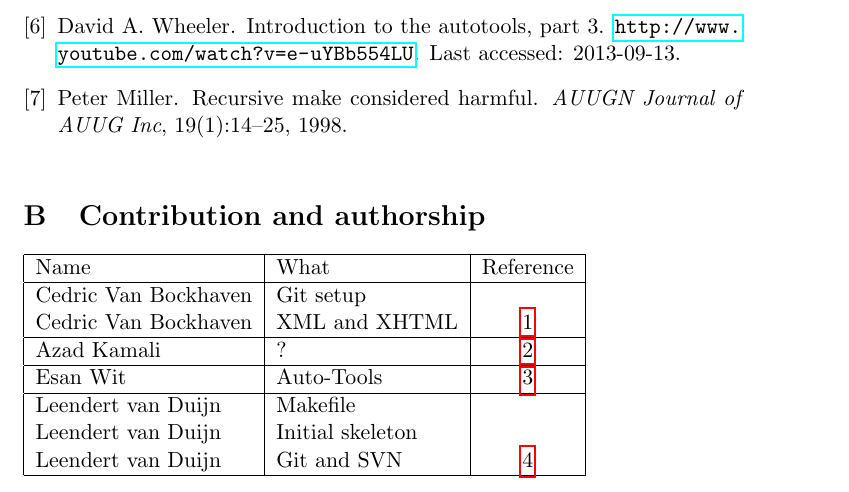
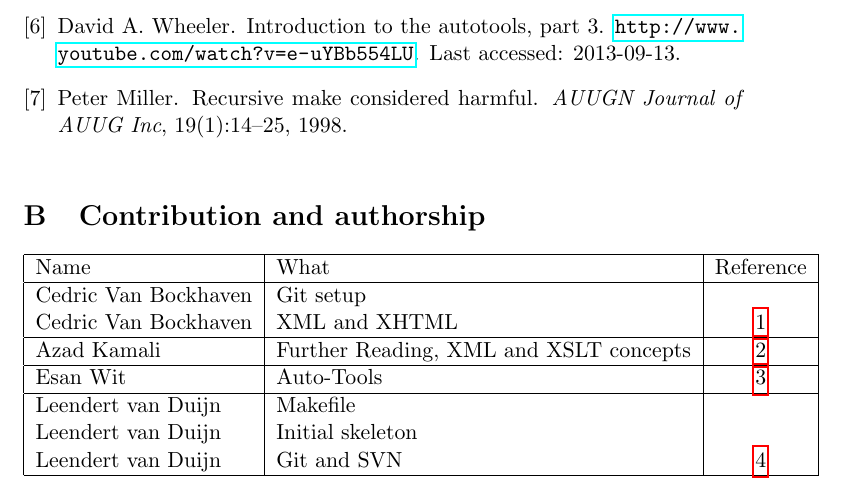
Before and after one commit to c3c/sne-es-latex, a LaTeX document (freading.tex): part of page 15 of 15, cut so that both start at the same text. Compiled offline with pdfLaTeX.

Commit message:
Fixed ? in contribution appendix

```diff
--- a/freading.tex
+++ b/freading.tex
@@ -58,7 +58,7 @@ Name& What&Reference\\
 Cedric Van Bockhaven& Git setup&\\
 Cedric Van Bockhaven&XML and XHTML&\ref{sect:cedric}\\
 \hline
-Azad Kamali& ? &\ref{sect:azad}\\
+Azad Kamali& Further Reading, XML and XSLT concepts &\ref{sect:azad}\\
 \hline
 Esan Wit&Auto-Tools&\ref{sect:esan}\\
 \hline
```
